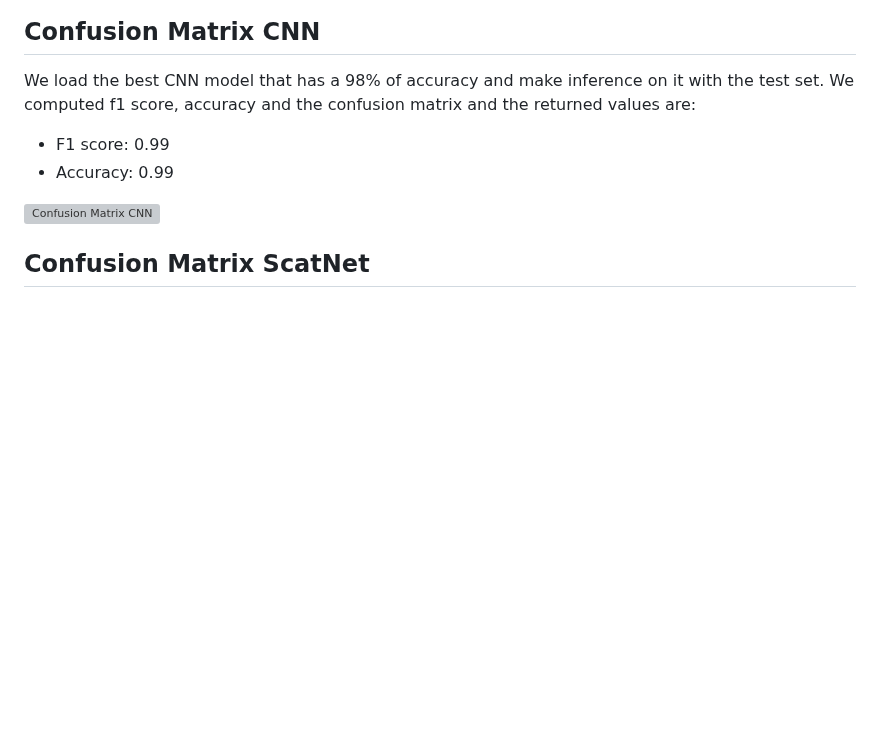
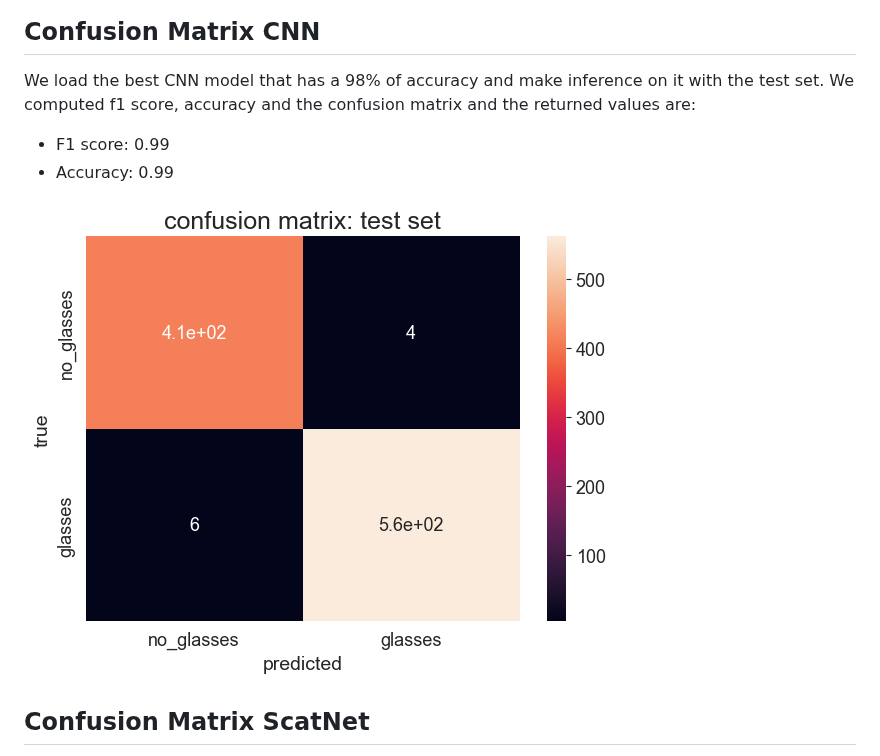
Before and after one commit to enricozorzi/Visual-XAI-project, a Markdown page: README.md, the part around the change. Drawn GitHub-style; blank space fills up the shorter version; grey boxes are pictures that could not be loaded.

Commit message:
Fix typo in image URL

```diff
--- a/README.md
+++ b/README.md
@@ -37,7 +37,7 @@ We load the best CNN model that has a 98% of accuracy and make inference on it w
 - F1 score:  0.99
 - Accuracy:  0.99
 
-![Confusion Matrix CNN](https://github.com/enricozorzi/Visual-XAI-project/blob/main/img/confuision%20matrix%20cnn.png?raw=true)
+![Confusion Matrix CNN](https://github.com/enricozorzi/Visual-XAI-project/blob/main/img/confusion%20matrix%20cnn.png?raw=true)
 
 
 ## Confusion Matrix ScatNet
```
